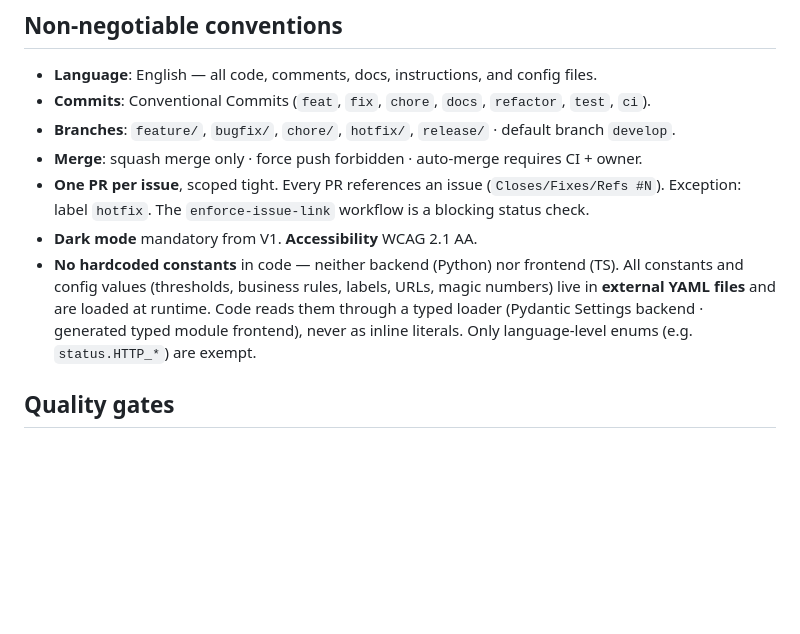
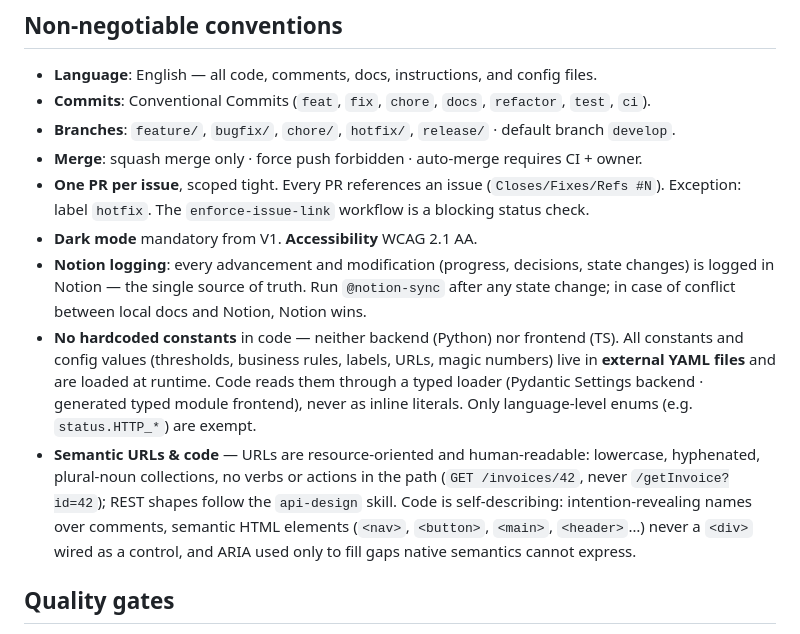
Before and after one commit to chrysa/django-query-optimizer-vscode, a Markdown page: .chrysa/STANDARDS.md, the part around the change. Rendered like a GitHub page; blank space fills up the shorter version.

Commit message:
chore(standards): distribute shared standards (Notion logging convention) (#66)
Realign managed standards with the canonical shared-standards source
(origin/main): adds the non-negotiable 'Notion logging' convention.

Co-authored-by: chrysa <greau.anthony+chrysa@gmail.com>
Co-authored-by: Claude Opus 4.8 (1M context) <noreply@anthropic.com>

```diff
--- a/.chrysa/STANDARDS.md
+++ b/.chrysa/STANDARDS.md
@@ -44,11 +44,20 @@ local `CLAUDE.md`; this file is the shared baseline imported by it.
 - **One PR per issue**, scoped tight. Every PR references an issue (`Closes/Fixes/Refs #N`).
   Exception: label `hotfix`. The `enforce-issue-link` workflow is a blocking status check.
 - **Dark mode** mandatory from V1. **Accessibility** WCAG 2.1 AA.
+- **Notion logging**: every advancement and modification (progress, decisions, state
+  changes) is logged in Notion — the single source of truth. Run `@notion-sync` after any
+  state change; in case of conflict between local docs and Notion, Notion wins.
 - **No hardcoded constants** in code — neither backend (Python) nor frontend (TS).
   All constants and config values (thresholds, business rules, labels, URLs, magic
   numbers) live in **external YAML files** and are loaded at runtime. Code reads them
   through a typed loader (Pydantic Settings backend · generated typed module frontend),
   never as inline literals. Only language-level enums (e.g. `status.HTTP_*`) are exempt.
+- **Semantic URLs & code** — URLs are resource-oriented and human-readable: lowercase,
+  hyphenated, plural-noun collections, no verbs or actions in the path (`GET /invoices/42`,
+  never `/getInvoice?id=42`); REST shapes follow the `api-design` skill. Code is
+  self-describing: intention-revealing names over comments, semantic HTML elements
+  (`<nav>`, `<button>`, `<main>`, `<header>`…) never a `<div>` wired as a control, and
+  ARIA used only to fill gaps native semantics cannot express.
 
 ## Quality gates
 
```
